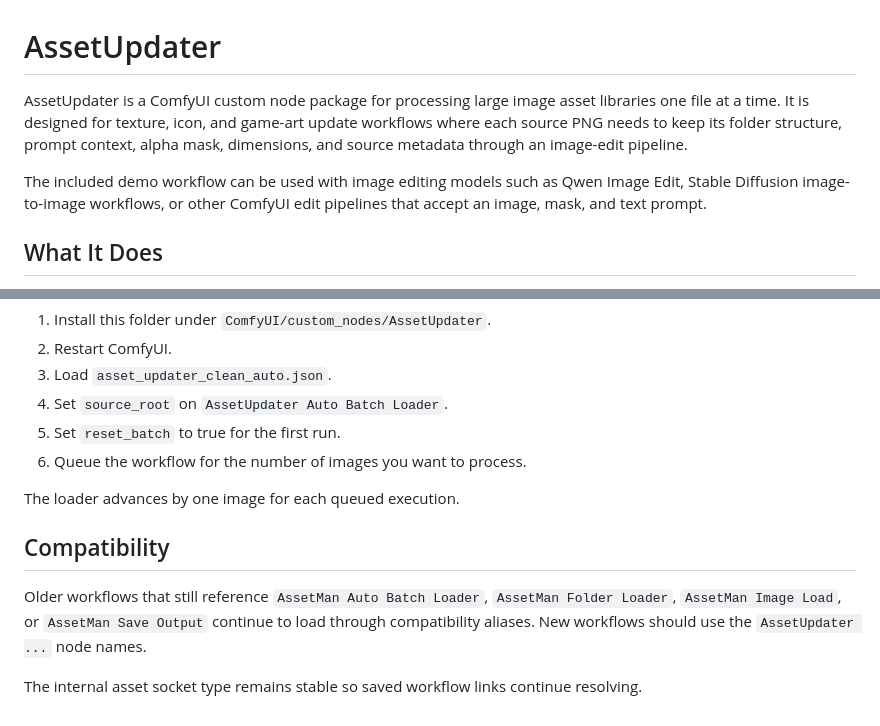
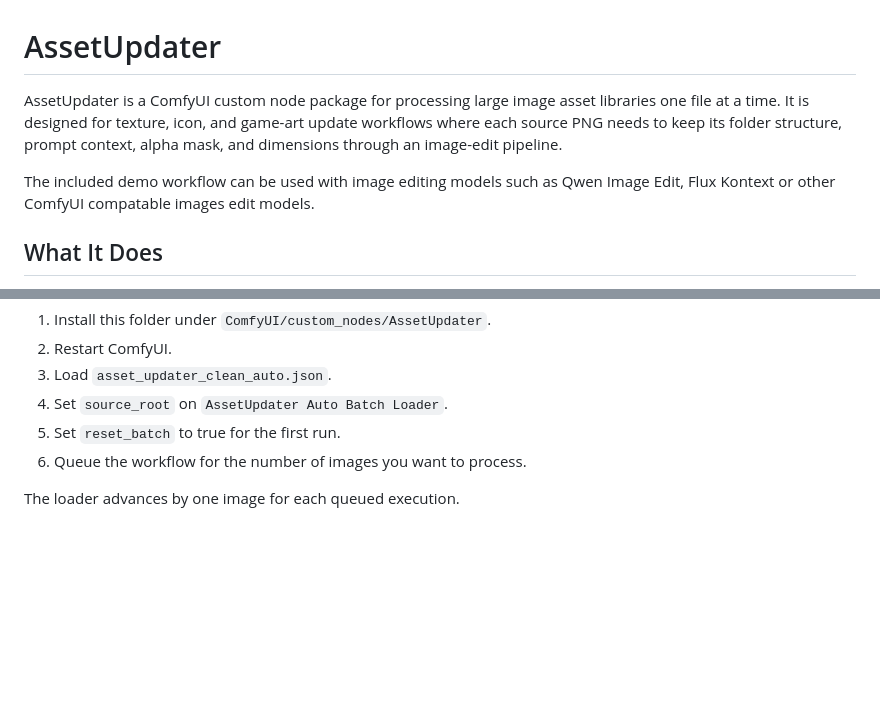
Before and after one commit to psdwizzard/AssetUpdater, a Markdown page: README.md, 2 parts joined by grey strips. Drawn GitHub-style; blank space fills up the shorter version.

```diff
--- a/README.md
+++ b/README.md
@@ -1,8 +1,8 @@
 # AssetUpdater
 
-AssetUpdater is a ComfyUI custom node package for processing large image asset libraries one file at a time. It is designed for texture, icon, and game-art update workflows where each source PNG needs to keep its folder structure, prompt context, alpha mask, dimensions, and source metadata through an image-edit pipeline.
+AssetUpdater is a ComfyUI custom node package for processing large image asset libraries one file at a time. It is designed for texture, icon, and game-art update workflows where each source PNG needs to keep its folder structure, prompt context, alpha mask, and dimensions through an image-edit pipeline.
 
-The included demo workflow can be used with image editing models such as Qwen Image Edit, Stable Diffusion image-to-image workflows, or other ComfyUI edit pipelines that accept an image, mask, and text prompt.
+The included demo workflow can be used with image editing models such as Qwen Image Edit, Flux Kontext or other ComfyUI compatable images edit models.
 
 ## What It Does
 
@@ -88,9 +88,3 @@ The template box supports `[folderName]`. When prompt files are generated, `[fol
 6. Queue the workflow for the number of images you want to process.
 
 The loader advances by one image for each queued execution.
-
-## Compatibility
-
-Older workflows that still reference `AssetMan Auto Batch Loader`, `AssetMan Folder Loader`, `AssetMan Image Load`, or `AssetMan Save Output` continue to load through compatibility aliases. New workflows should use the `AssetUpdater ...` node names.
-
-The internal asset socket type remains stable so saved workflow links continue resolving.
```
